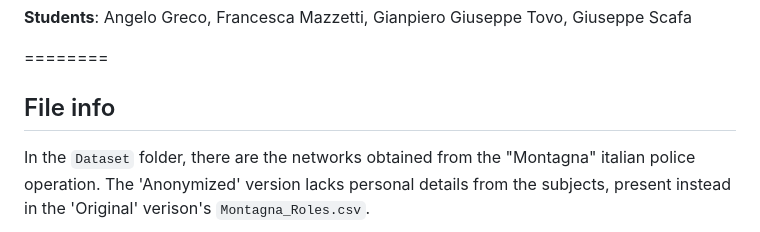
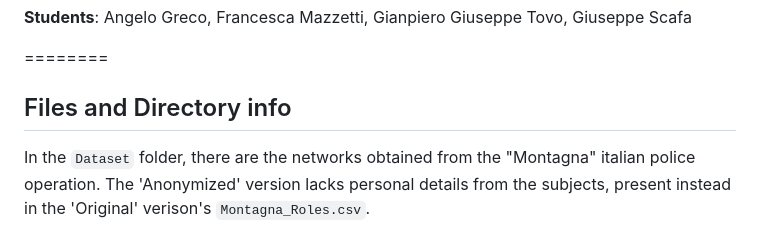
Before and after one commit to Lasagnos/SNProject, a Markdown page: README.md, the part around the change printed below. Rendered like a GitHub page.

```diff
--- a/README.md
+++ b/README.md
@@ -7,7 +7,7 @@ University project for the course *Social Network Analysys*, Università di Bolo
 **Students**: Angelo Greco, Francesca Mazzetti, Gianpiero Giuseppe Tovo, Giuseppe Scafa
 
 ========
-## File info
+## Files and Directory info
 
 In the `Dataset` folder, there are the networks obtained from the "Montagna" italian police operation. The 'Anonymized' version lacks personal details from the subjects, present instead in the 'Original' verison's `Montagna_Roles.csv`.
 
```
Also changed, not shown: other parts of README.md (+5 -5 lines).
